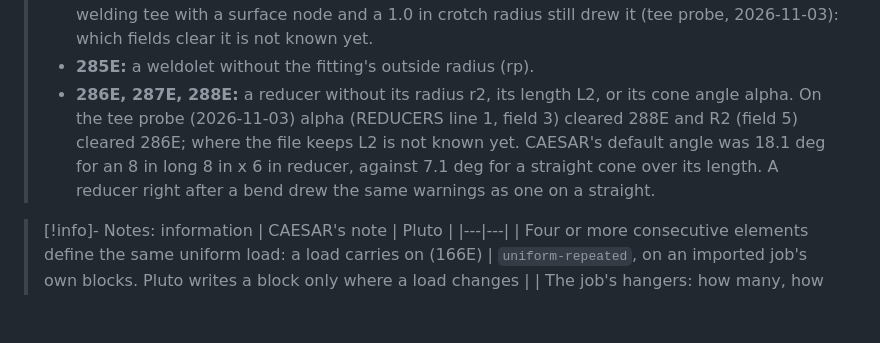
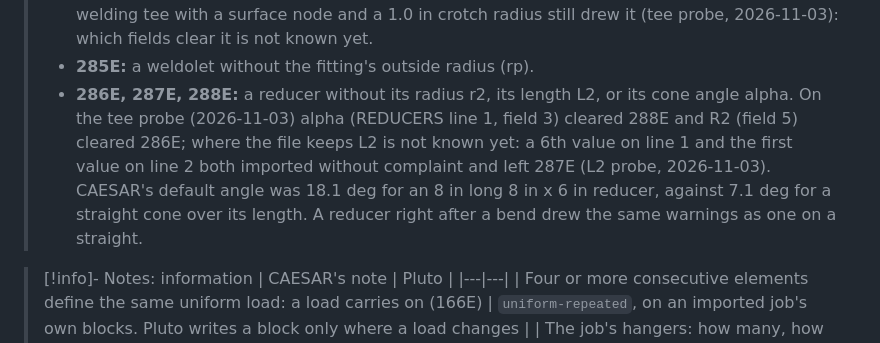
Before and after one commit to alan-smith-vt/Pluto, a Markdown page: vault/arms/caesar-checks.md, the part around the change. Rendered like a GitHub page; blank space fills up the shorter version.

Commit message:
L2 is not a reducer's 6th value on line 1 nor its first on line 2: CAESAR 15.01 read both and still warned 287E
Co-Authored-By: Claude Opus 5.5 <noreply@anthropic.com>
Claude-Session: https://claude.ai/code/session_01NLAd9JmoPhfxxTcA4gj7fQ

```diff
--- a/vault/arms/caesar-checks.md
+++ b/vault/arms/caesar-checks.md
@@ -76,7 +76,7 @@ Every rule is summarised in our own words.
 > - **293E:** no surface node at an intersection; CAESAR generates one. It came at every intersection of the probe, until the message's display limit (5). A surface node (a node on the branch at the header's surface, the SIFs sheet's Surface node) clears it (tee probe, 2026-11-03).
 > - **283E:** a tee's geometric parameters not given or outside the tee's requirements, so the SIFs and flexibilities are not reduced. Seen at welding tees and a sweepolet; not at the extruded tee given its crotch radius, the fabricated tees (reinforced, unreinforced) or the weldolet. A welding tee with a surface node and a 1.0 in crotch radius still drew it (tee probe, 2026-11-03): which fields clear it is not known yet.
 > - **285E:** a weldolet without the fitting's outside radius (rp).
-> - **286E, 287E, 288E:** a reducer without its radius r2, its length L2, or its cone angle alpha. On the tee probe (2026-11-03) alpha (REDUCERS line 1, field 3) cleared 288E and R2 (field 5) cleared 286E; where the file keeps L2 is not known yet. CAESAR's default angle was 18.1 deg for an 8 in long 8 in x 6 in reducer, against 7.1 deg for a straight cone over its length. A reducer right after a bend drew the same warnings as one on a straight.
+> - **286E, 287E, 288E:** a reducer without its radius r2, its length L2, or its cone angle alpha. On the tee probe (2026-11-03) alpha (REDUCERS line 1, field 3) cleared 288E and R2 (field 5) cleared 286E; where the file keeps L2 is not known yet: a 6th value on line 1 and the first value on line 2 both imported without complaint and left 287E (L2 probe, 2026-11-03). CAESAR's default angle was 18.1 deg for an 8 in long 8 in x 6 in reducer, against 7.1 deg for a straight cone over its length. A reducer right after a bend drew the same warnings as one on a straight.
 
 > [!info]- Notes: information
 > | CAESAR's note | Pluto |
```
